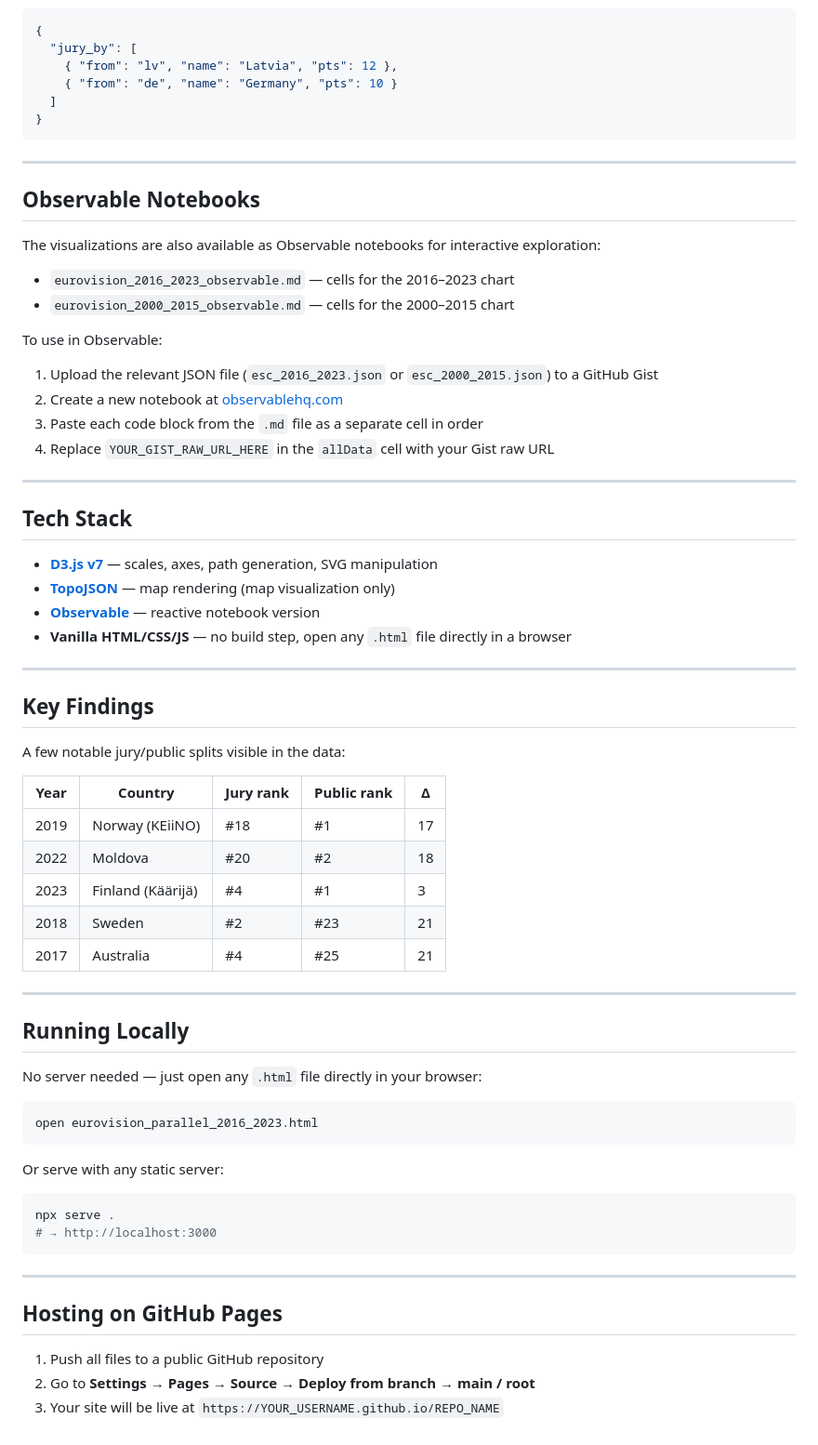
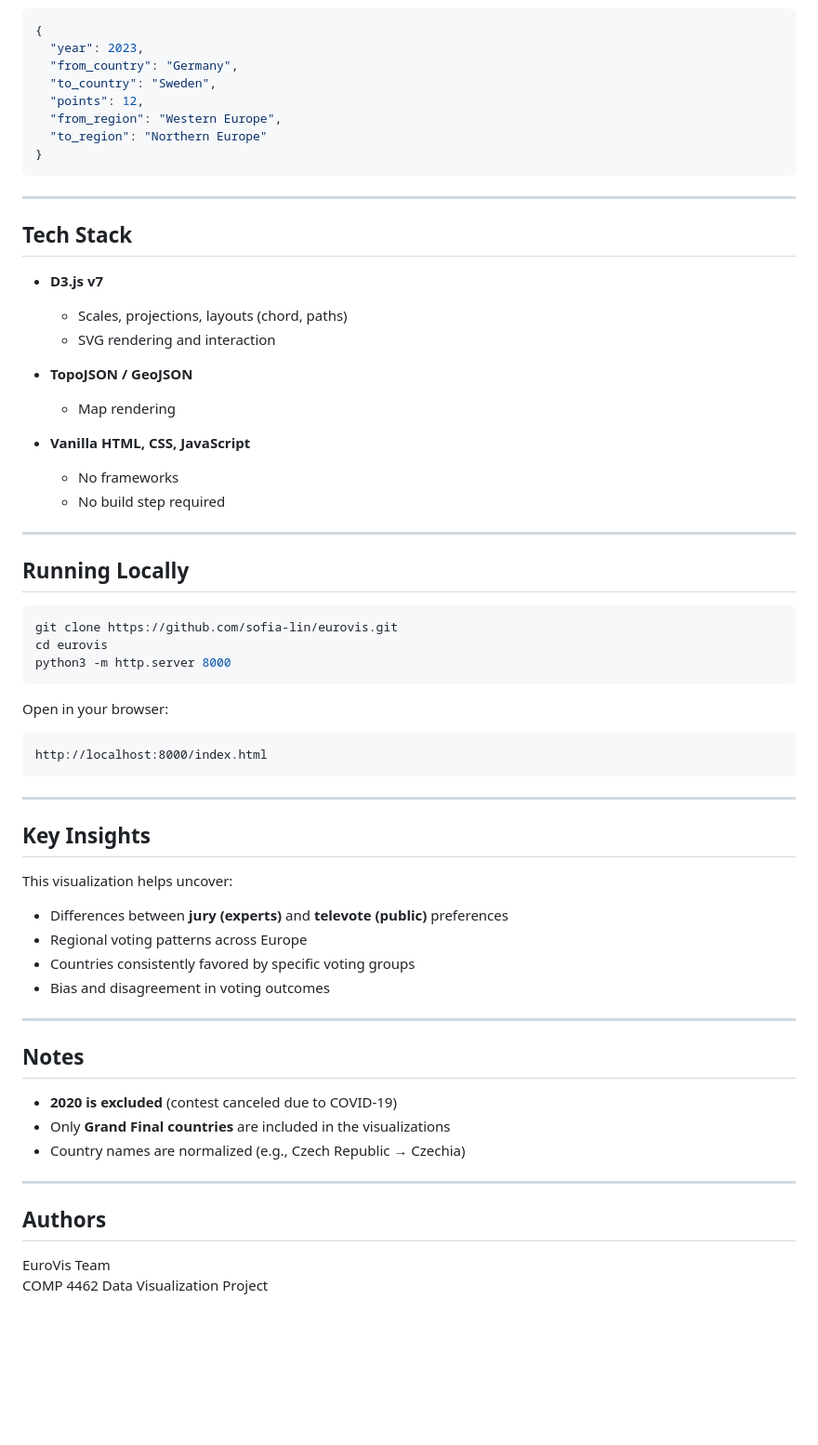
Before and after one commit to sofia-lin/eurovis, a Markdown page: README.md, the part around one of its changes. Shown at 93% size. Drawn GitHub-style; blank space fills up the shorter version.

````diff
--- a/README.md
+++ b/README.md
@@ -74,71 +82,67 @@ For 2000–2015, each entry also includes:
 ```json
 {
-  "jury_by": [
-    { "from": "lv", "name": "Latvia", "pts": 12 },
-    { "from": "de", "name": "Germany", "pts": 10 }
-  ]
+  "year": 2023,
+  "from_country": "Germany",
+  "to_country": "Sweden",
+  "points": 12,
+  "from_region": "Western Europe",
+  "to_region": "Northern Europe"
 }
 ```
 
 ---
 
-## Observable Notebooks
-
-The visualizations are also available as Observable notebooks for interactive exploration:
-
-- `eurovision_2016_2023_observable.md` — cells for the 2016–2023 chart
-- `eurovision_2000_2015_observable.md` — cells for the 2000–2015 chart
-
-To use in Observable:
-1. Upload the relevant JSON file (`esc_2016_2023.json` or `esc_2000_2015.json`) to a GitHub Gist
-2. Create a new notebook at [observablehq.com](https://observablehq.com)
-3. Paste each code block from the `.md` file as a separate cell in order
-4. Replace `YOUR_GIST_RAW_URL_HERE` in the `allData` cell with your Gist raw URL
-
----
-
 ## Tech Stack
 
-- **[D3.js v7](https://d3js.org)** — scales, axes, path generation, SVG manipulation
-- **[TopoJSON](https://github.com/topojson/topojson)** — map rendering (map visualization only)
-- **[Observable](https://observablehq.com)** — reactive notebook version
-- **Vanilla HTML/CSS/JS** — no build step, open any `.html` file directly in a browser
+- **D3.js v7**
+  - Scales, projections, layouts (chord, paths)
+  - SVG rendering and interaction
 
----
+- **TopoJSON / GeoJSON**
+  - Map rendering
 
-## Key Findings
-
-A few notable jury/public splits visible in the data:
-
-| Year | Country | Jury rank | Public rank | Δ |
-|------|---------|-----------|-------------|---|
-| 2019 | Norway (KEiiNO) | #18 | #1 | 17 |
-| 2022 | Moldova | #20 | #2 | 18 |
-| 2023 | Finland (Käärijä) | #4 | #1 | 3 |
-| 2018 | Sweden | #2 | #23 | 21 |
-| 2017 | Australia | #4 | #25 | 21 |
+- **Vanilla HTML, CSS, JavaScript**
+  - No frameworks
+  - No build step required
 
 ---
 
 ## Running Locally
 
-No server needed — just open any `.html` file directly in your browser:
-
 ```bash
-open eurovision_parallel_2016_2023.html
+git clone https://github.com/sofia-lin/eurovis.git
+cd eurovis
+python3 -m http.server 8000
 ```
 
-Or serve with any static server:
+Open in your browser:
 
-```bash
-npx serve .
-# → http://localhost:3000
+```
+http://localhost:8000/index.html
 ```
 
 ---
 
-## Hosting on GitHub Pages
+## Key Insights
 
-1. Push all files to a public GitHub repository
-2. Go to **Settings → Pages → Source → Deploy from branch → main / root**
-3. Your site will be live at `https://YOUR_USERNAME.github.io/REPO_NAME`
+This visualization helps uncover:
+
+- Differences between **jury (experts)** and **televote (public)** preferences
+- Regional voting patterns across Europe
+- Countries consistently favored by specific voting groups
+- Bias and disagreement in voting outcomes
+
+---
+
+## Notes
+
+- **2020 is excluded** (contest canceled due to COVID-19)
+- Only **Grand Final countries** are included in the visualizations
+- Country names are normalized (e.g., Czech Republic → Czechia)
+
+---
+
+## Authors
+
+EuroVis Team
+COMP 4462 Data Visualization Project
````
Also changed, not shown: other parts of README.md (+47 -39 lines).
